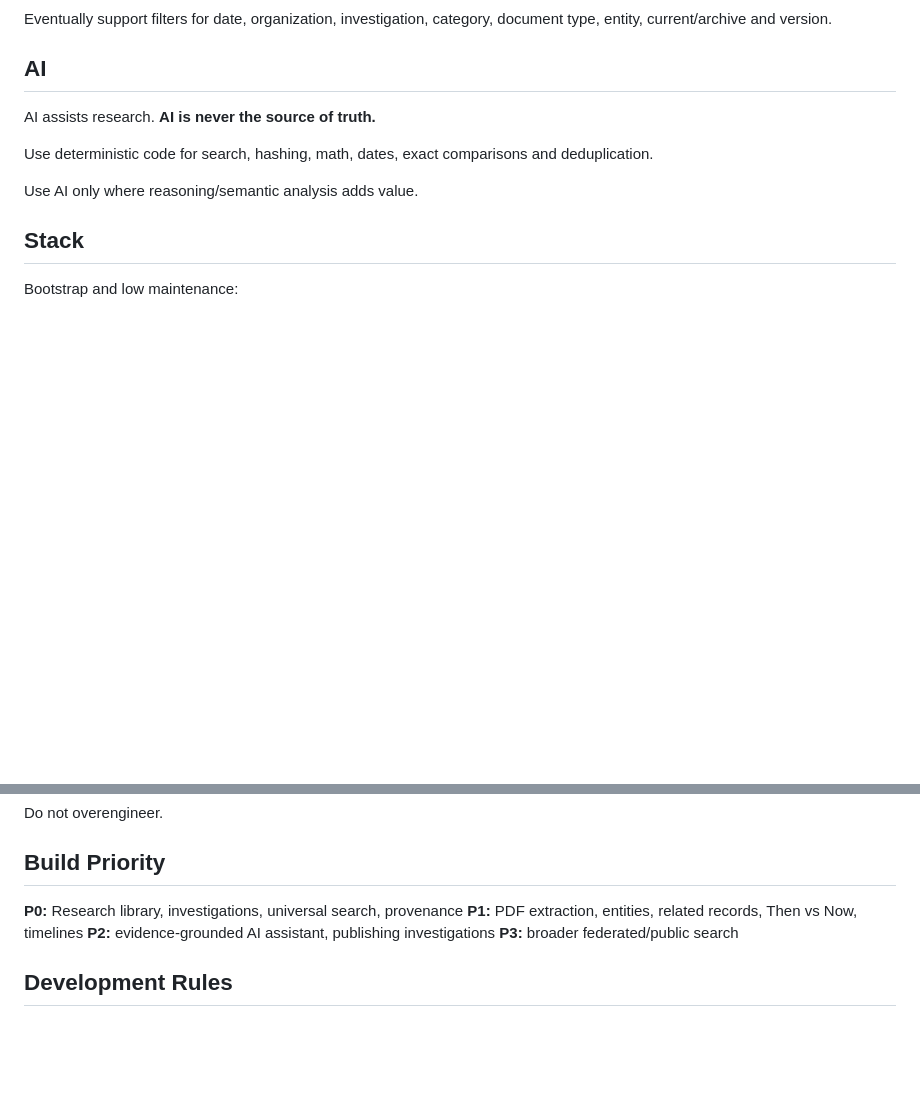
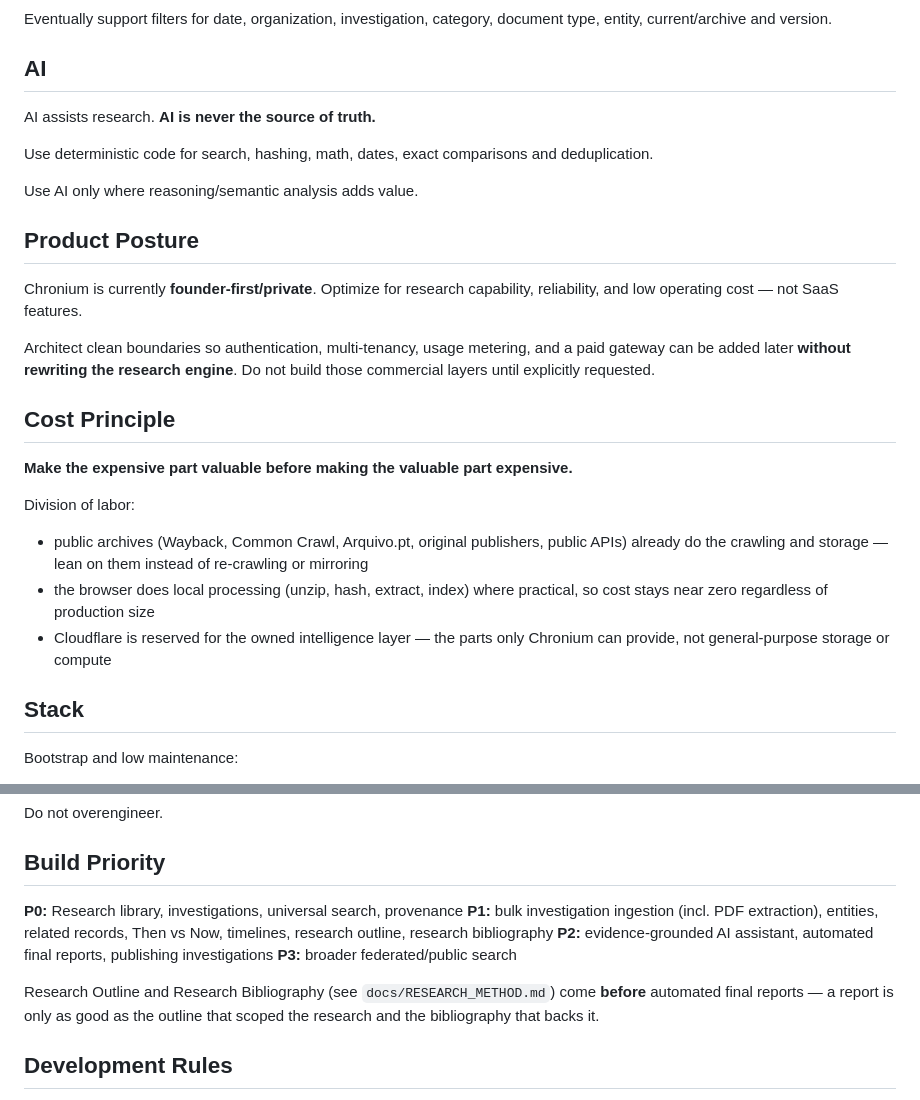
Before and after one commit to cryptoqueen23/chronium, a Markdown page: docs/CANON.md, 2 parts joined by grey strips. Drawn GitHub-style; blank space fills up the shorter version.

```diff
--- a/docs/CANON.md
+++ b/docs/CANON.md
@@ -113,6 +113,22 @@ Use deterministic code for search, hashing, math, dates, exact comparisons and d
 
 Use AI only where reasoning/semantic analysis adds value.
 
+## Product Posture
+
+Chronium is currently **founder-first/private**. Optimize for research capability, reliability, and low operating cost — not SaaS features.
+
+Architect clean boundaries so authentication, multi-tenancy, usage metering, and a paid gateway can be added later **without rewriting the research engine**. Do not build those commercial layers until explicitly requested.
+
+## Cost Principle
+
+**Make the expensive part valuable before making the valuable part expensive.**
+
+Division of labor:
+
+* public archives (Wayback, Common Crawl, Arquivo.pt, original publishers, public APIs) already do the crawling and storage — lean on them instead of re-crawling or mirroring
+* the browser does local processing (unzip, hash, extract, index) where practical, so cost stays near zero regardless of production size
+* Cloudflare is reserved for the owned intelligence layer — the parts only Chronium can provide, not general-purpose storage or compute
+
 ## Stack
 
 Bootstrap and low maintenance:
@@ -130,9 +146,13 @@ Do not overengineer.
 ## Build Priority
 
 **P0:** Research library, investigations, universal search, provenance
-**P1:** PDF extraction, entities, related records, Then vs Now, timelines
-**P2:** evidence-grounded AI assistant, publishing investigations
+**P1:** bulk investigation ingestion (incl. PDF extraction), entities, related records, Then vs Now, timelines, research outline, research bibliography
+**P2:** evidence-grounded AI assistant, automated final reports, publishing investigations
 **P3:** broader federated/public search
+
+Research Outline and Research Bibliography (see `docs/RESEARCH_METHOD.md`) come
+**before** automated final reports — a report is only as good as the outline that
+scoped the research and the bibliography that backs it.
 
 ## Development Rules
 
```
Also changed, not shown: docs/RESEARCH_METHOD.md (added, +226 -0 lines).
